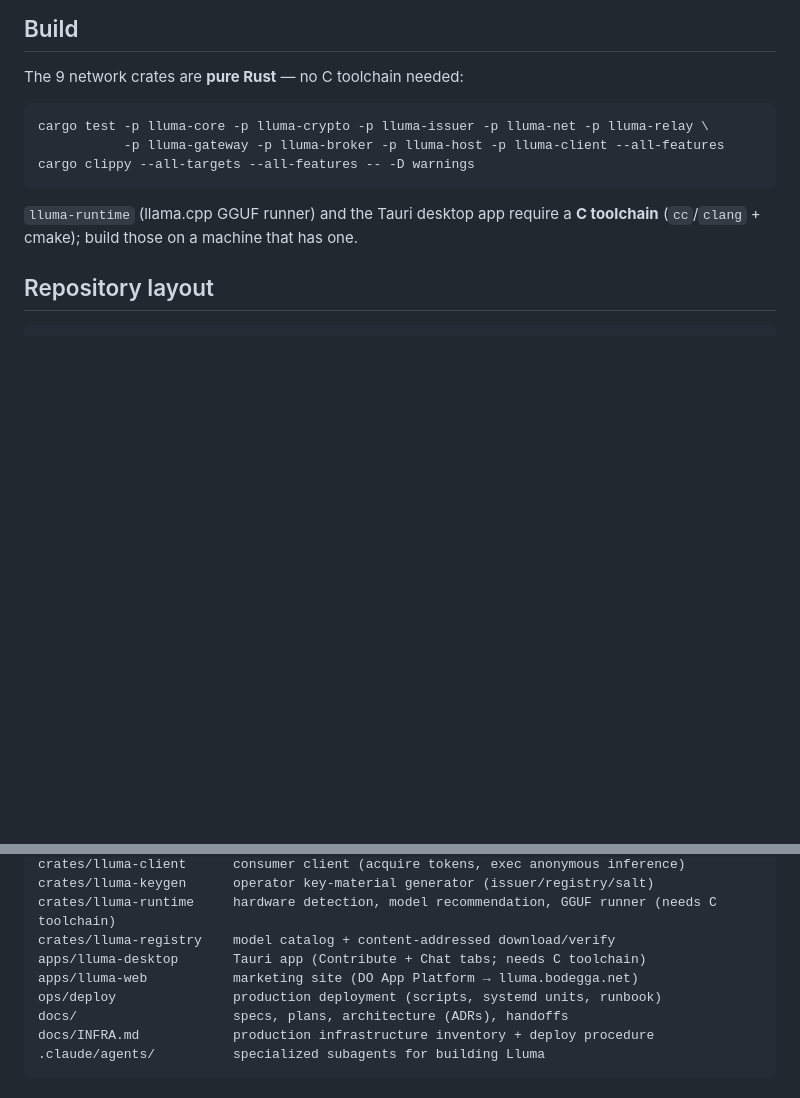
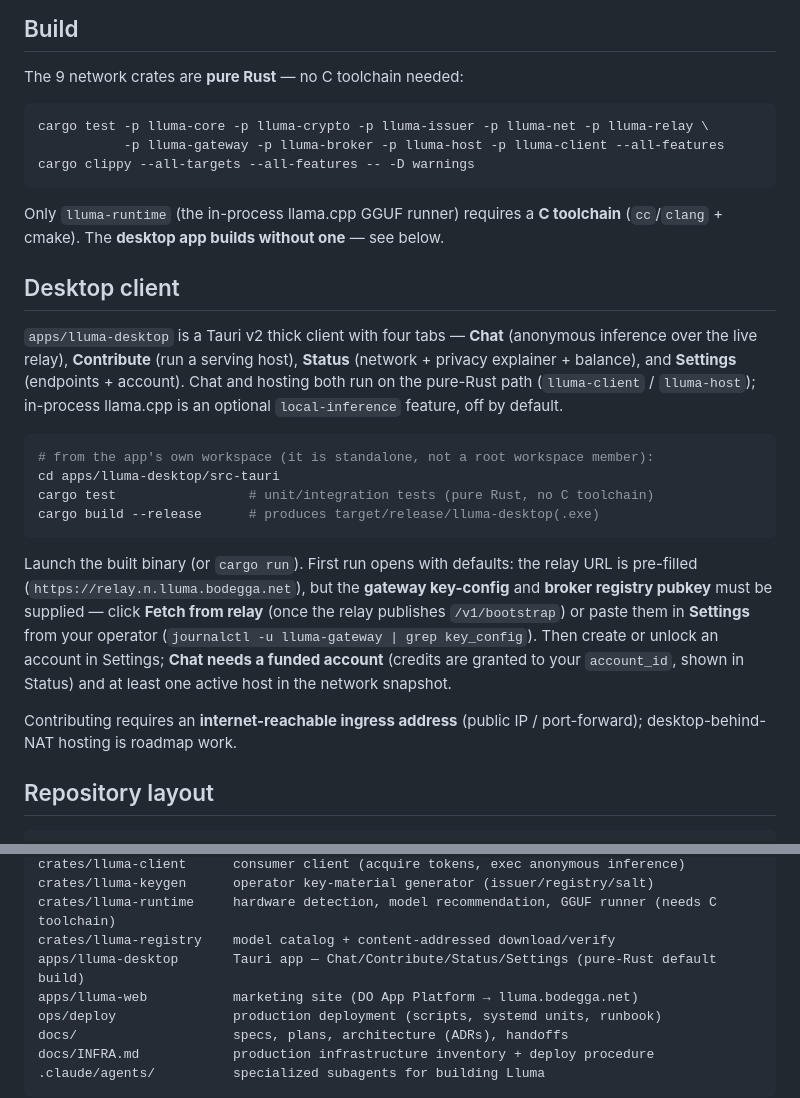
Before and after one commit to bodegga/lluma, a Markdown page: README.md, 2 parts joined by grey strips. GitHub-like rendering; blank space fills up the shorter version.

Commit message:
docs: desktop client launch + live-config steps; INFRA /v1/bootstrap now client-consumed
Co-Authored-By: Claude Opus 4.8 (1M context) <noreply@anthropic.com>

````diff
--- a/README.md
+++ b/README.md
@@ -52,8 +52,34 @@ cargo test -p lluma-core -p lluma-crypto -p lluma-issuer -p lluma-net -p lluma-r
 cargo clippy --all-targets --all-features -- -D warnings
 ```
 
-`lluma-runtime` (llama.cpp GGUF runner) and the Tauri desktop app require a **C toolchain**
-(`cc`/`clang` + cmake); build those on a machine that has one.
+Only `lluma-runtime` (the in-process llama.cpp GGUF runner) requires a **C toolchain**
+(`cc`/`clang` + cmake). The **desktop app builds without one** — see below.
+
+## Desktop client
+
+`apps/lluma-desktop` is a Tauri v2 thick client with four tabs — **Chat** (anonymous
+inference over the live relay), **Contribute** (run a serving host), **Status** (network +
+privacy explainer + balance), and **Settings** (endpoints + account). Chat and hosting both
+run on the pure-Rust path (`lluma-client` / `lluma-host`); in-process llama.cpp is an optional
+`local-inference` feature, off by default.
+
+```bash
+# from the app's own workspace (it is standalone, not a root workspace member):
+cd apps/lluma-desktop/src-tauri
+cargo test                 # unit/integration tests (pure Rust, no C toolchain)
+cargo build --release      # produces target/release/lluma-desktop(.exe)
+```
+
+Launch the built binary (or `cargo run`). First run opens with defaults: the relay URL is
+pre-filled (`https://relay.n.lluma.bodegga.net`), but the **gateway key-config** and **broker
+registry pubkey** must be supplied — click **Fetch from relay** (once the relay publishes
+`/v1/bootstrap`) or paste them in **Settings** from your operator
+(`journalctl -u lluma-gateway | grep key_config`). Then create or unlock an account in
+Settings; **Chat needs a funded account** (credits are granted to your `account_id`, shown in
+Status) and at least one active host in the network snapshot.
+
+Contributing requires an **internet-reachable ingress address** (public IP / port-forward);
+desktop-behind-NAT hosting is roadmap work.
 
 ## Repository layout
 
@@ -70,7 +96,7 @@ crates/lluma-client      consumer client (acquire tokens, exec anonymous inferen
 crates/lluma-keygen      operator key-material generator (issuer/registry/salt)
 crates/lluma-runtime     hardware detection, model recommendation, GGUF runner (needs C toolchain)
 crates/lluma-registry    model catalog + content-addressed download/verify
-apps/lluma-desktop       Tauri app (Contribute + Chat tabs; needs C toolchain)
+apps/lluma-desktop       Tauri app — Chat/Contribute/Status/Settings (pure-Rust default build)
 apps/lluma-web           marketing site (DO App Platform → lluma.bodegga.net)
 ops/deploy               production deployment (scripts, systemd units, runbook)
 docs/                    specs, plans, architecture (ADRs), handoffs
````
Also changed, not shown: docs/INFRA.md (+6 -1 lines).
